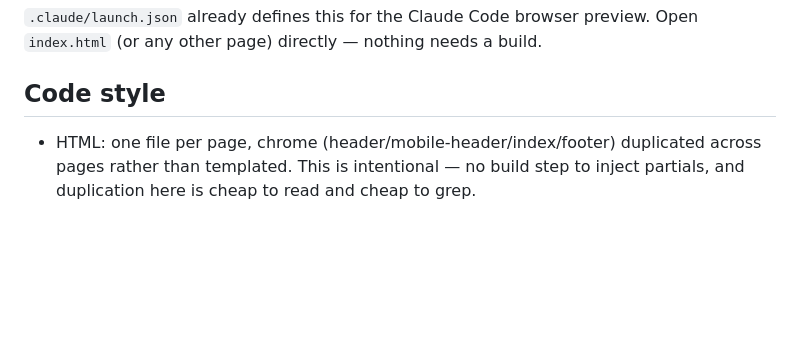
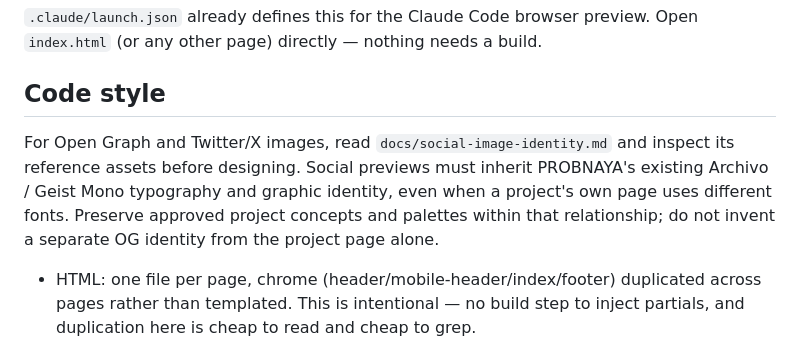
Before and after one commit to probnaya-work/surface, a Markdown page: AGENTS.md, the part around the change. GitHub-like rendering; blank space fills up the shorter version.

Commit message:
docs(identity): establish social image typography rules

```diff
--- a/AGENTS.md
+++ b/AGENTS.md
@@ -19,6 +19,13 @@ python3 -m http.server 4173
 `.claude/launch.json` already defines this for the Claude Code browser preview. Open `index.html` (or any other page) directly — nothing needs a build.
 
 ## Code style
+
+For Open Graph and Twitter/X images, read `docs/social-image-identity.md` and
+inspect its reference assets before designing. Social previews must inherit
+PROBNAYA's existing Archivo / Geist Mono typography and graphic identity, even
+when a project's own page uses different fonts. Preserve approved project
+concepts and palettes within that relationship; do not invent a separate OG
+identity from the project page alone.
 
 - HTML: one file per page, chrome (header/mobile-header/index/footer) duplicated across pages rather than templated. This is intentional — no build step to inject partials, and duplication here is cheap to read and cheap to grep.
 - CSS: all shared styling lives in `css/style.css`. Design tokens (`--ink`, `--paper`, `--blue`, `--mid`, `--faint`, `--border`, etc.) are CSS custom properties on `:root` — use them, don't hardcode hex values in new rules. Mobile layout is one `@media (max-width: 760px)` block at the bottom of the file, not a separate stylesheet.
```
Also changed, not shown: docs/social-image-identity.md (added, +54 -0 lines).
